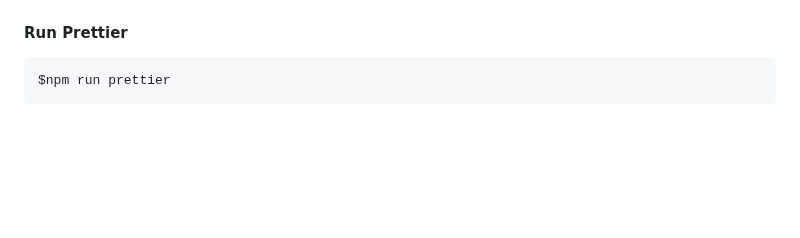
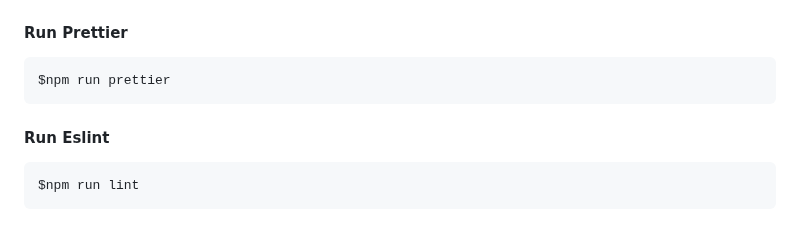
Before and after one commit to seog-jun/til-tool, a Markdown page: CONTRIBUTING.md, the part around the change. Drawn GitHub-style; blank space fills up the shorter version.

Commit message:
Add lint command

````diff
--- a/CONTRIBUTING.md
+++ b/CONTRIBUTING.md
@@ -142,3 +142,9 @@ $sudo npm install -g ts-node
 ```bsh
 $npm run prettier
 ```
+
+#### Run Eslint
+
+```bsh
+$npm run lint
+```
````
